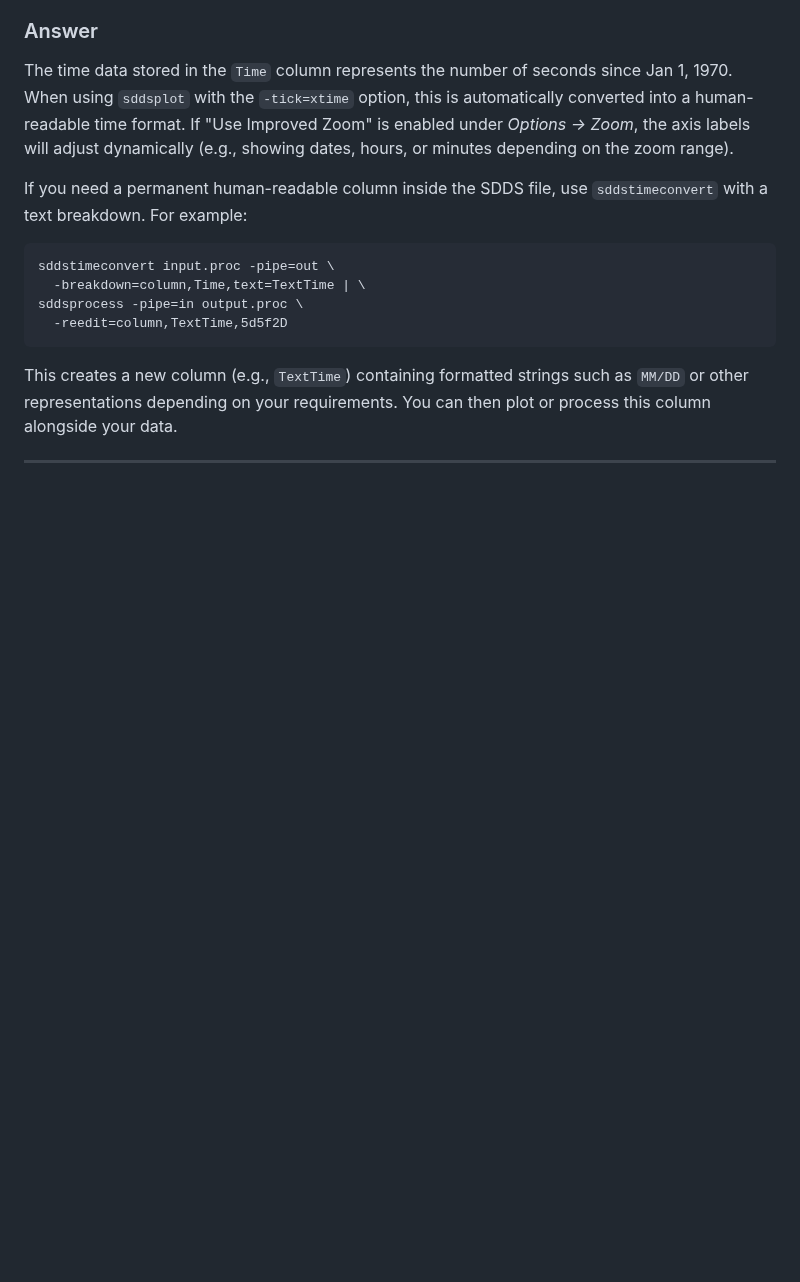
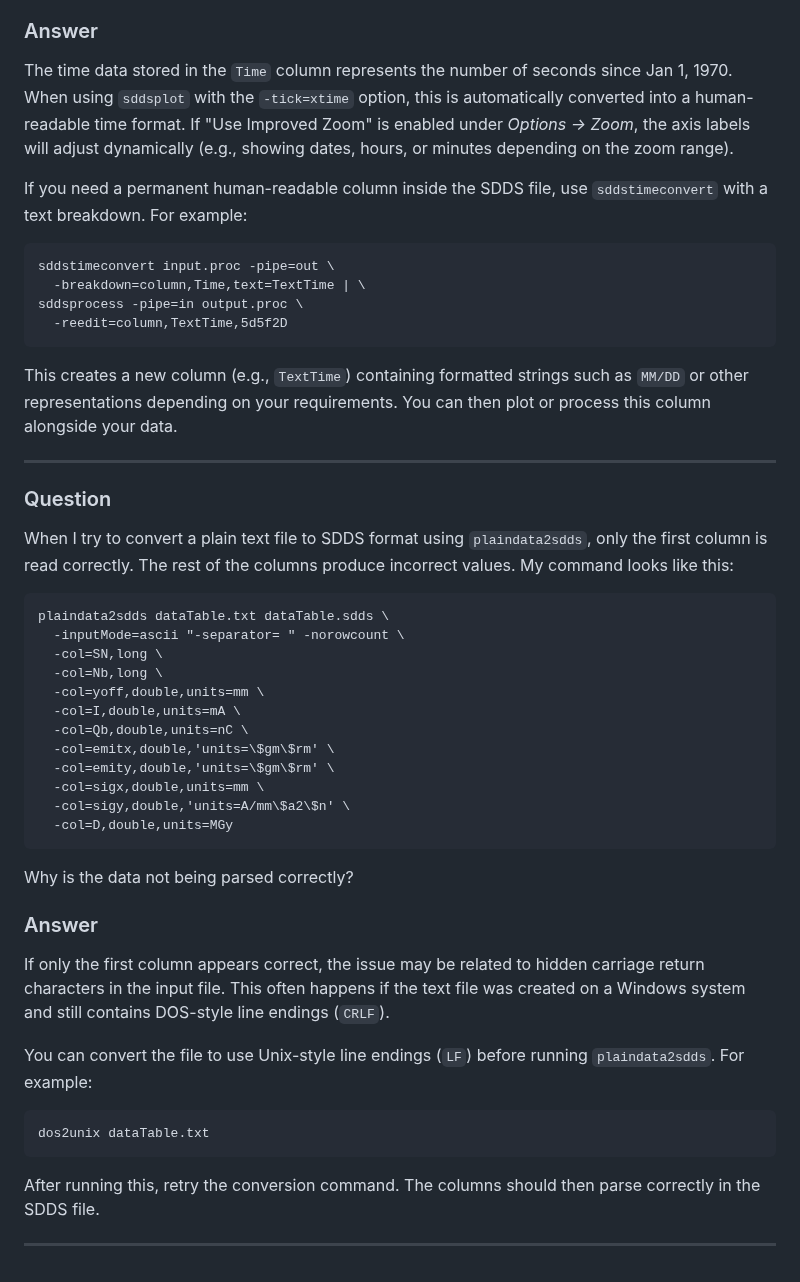
Before and after one commit to rtsoliday/SDDS, a Markdown page: SDDSaps/doc/README.md, the part around the change. GitHub-like rendering; blank space fills up the shorter version.

Commit message:
Added new queston/answer

````diff
--- a/SDDSaps/doc/README.md
+++ b/SDDSaps/doc/README.md
@@ -867,3 +867,38 @@ sddsprocess -pipe=in output.proc \
 This creates a new column (e.g., `TextTime`) containing formatted strings such as `MM/DD` or other representations depending on your requirements. You can then plot or process this column alongside your data.
 
 ---
+
+### Question
+
+When I try to convert a plain text file to SDDS format using `plaindata2sdds`, only the first column is read correctly. The rest of the columns produce incorrect values. My command looks like this:
+
+```
+plaindata2sdds dataTable.txt dataTable.sdds \
+  -inputMode=ascii "-separator= " -norowcount \
+  -col=SN,long \
+  -col=Nb,long \
+  -col=yoff,double,units=mm \
+  -col=I,double,units=mA \
+  -col=Qb,double,units=nC \
+  -col=emitx,double,'units=\$gm\$rm' \
+  -col=emity,double,'units=\$gm\$rm' \
+  -col=sigx,double,units=mm \
+  -col=sigy,double,'units=A/mm\$a2\$n' \
+  -col=D,double,units=MGy
+```
+
+Why is the data not being parsed correctly?
+
+### Answer
+
+If only the first column appears correct, the issue may be related to hidden carriage return characters in the input file. This often happens if the text file was created on a Windows system and still contains DOS-style line endings (`CRLF`).
+
+You can convert the file to use Unix-style line endings (`LF`) before running `plaindata2sdds`. For example:
+
+```
+dos2unix dataTable.txt
+```
+
+After running this, retry the conversion command. The columns should then parse correctly in the SDDS file.
+
+---
````
